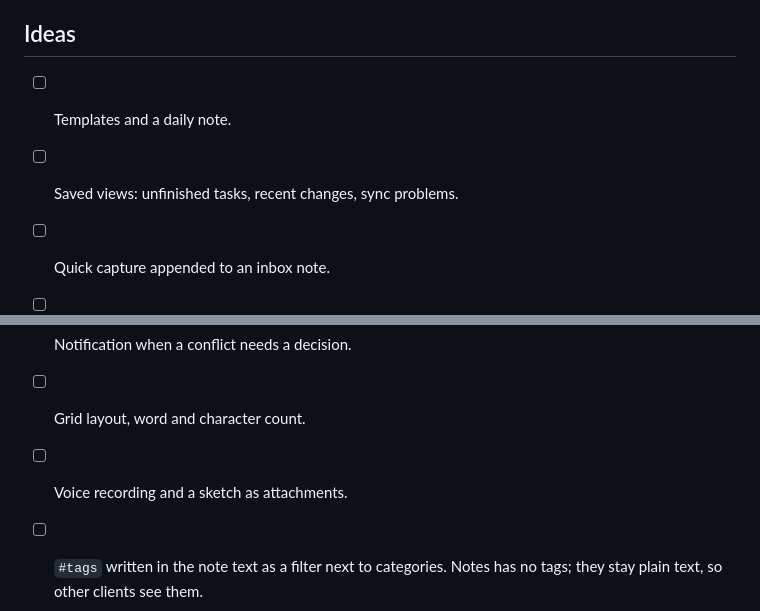
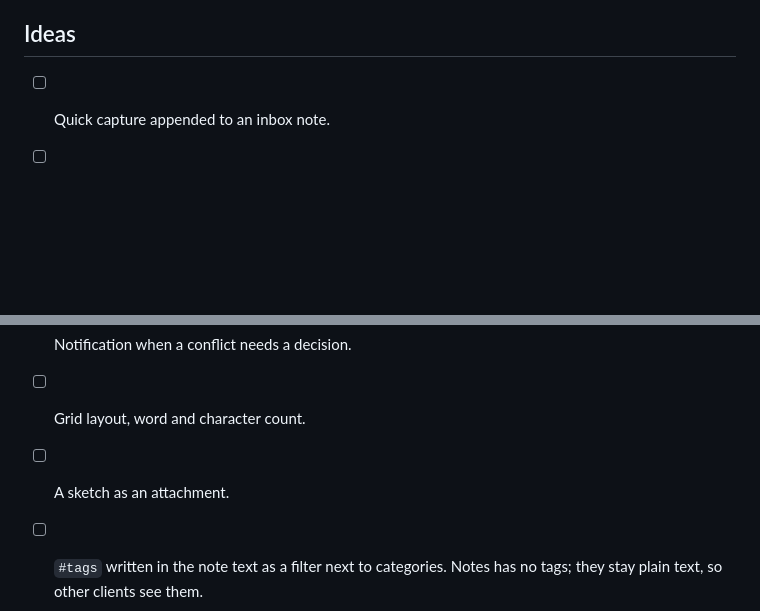
Before and after one commit to nks-hub/ownnotes, a Markdown page: TODO.md, 2 parts joined by grey strips. Rendered like a GitHub page; blank space fills up the shorter version.

```diff
--- a/TODO.md
+++ b/TODO.md
@@ -97,8 +60,6 @@ references: [docs/research/review-2026-10-20.md](docs/research/review-2026-10-20
 
 ## Ideas
 
-- [ ] Templates and a daily note.
-- [ ] Saved views: unfinished tasks, recent changes, sync problems.
 - [ ] Quick capture appended to an inbox note.
 - [ ] Spotlight and Android search indexing (opt-in, hidden while locked),
       Siri / App Intents: new note, append, open, search.
@@ -107,7 +68,7 @@ references: [docs/research/review-2026-10-20.md](docs/research/review-2026-10-20
 - [ ] Online search through Nextcloud unified search.
 - [ ] Notification when a conflict needs a decision.
 - [ ] Grid layout, word and character count.
-- [ ] Voice recording and a sketch as attachments.
+- [ ] A sketch as an attachment.
 - [ ] `#tags` written in the note text as a filter next to categories.
       Notes has no tags; they stay plain text, so other clients see them.
 - [ ] Text recognition in attached images and PDFs for search, on the
```
Also changed, not shown: other parts of TODO.md (+24 -61 lines), docs/history.md (+23 -0 lines).
